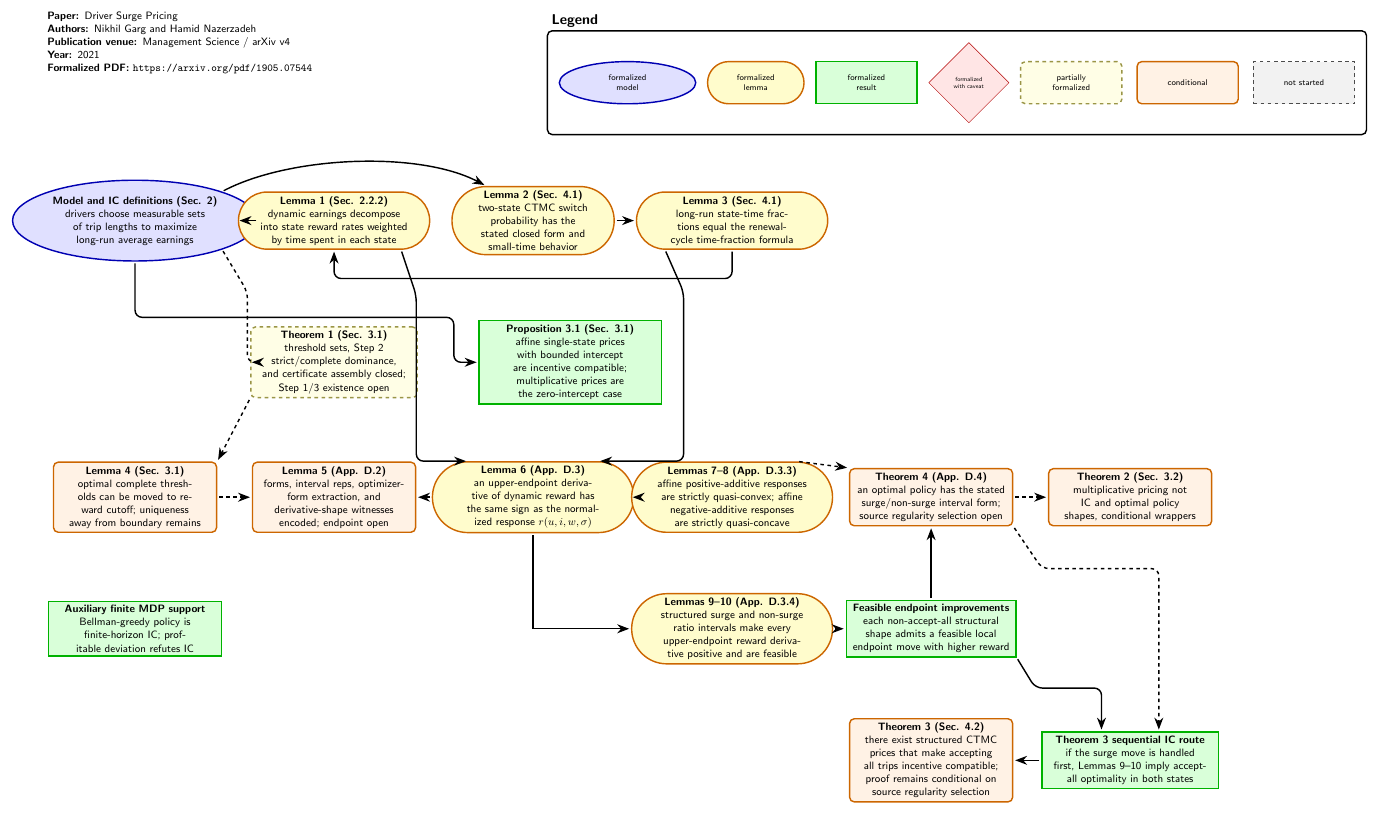
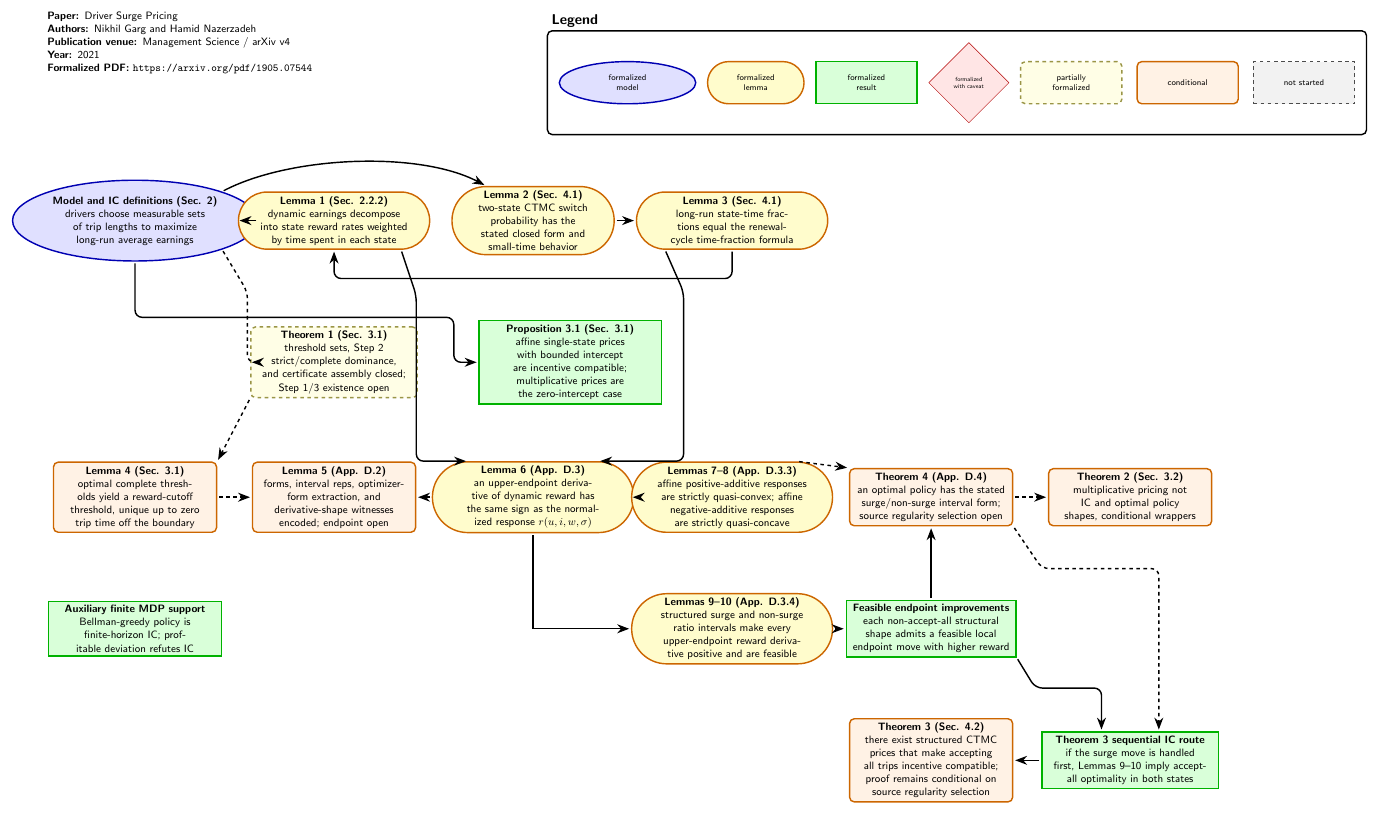
Before and after one commit to nikhgarg/EconCSLib, a LaTeX figure (papers/GN21DriverSurgePricing/DependencyDAG.tex): the whole page. Compiled offline with pdfLaTeX.

Commit message:
Close GN21 Lemma 4 measured uniqueness step

```diff
--- a/papers/GN21DriverSurgePricing/DependencyDAG.tex
+++ b/papers/GN21DriverSurgePricing/DependencyDAG.tex
@@ -42,7 +42,7 @@
 
 \node[dag_conditional, text width=4.6cm] (Lemma4) at (0,-8.2) {
   \textbf{Lemma 4 (Sec. 3.1)}\\
-  optimal complete thresholds can be moved to reward cutoff; uniqueness away from boundary remains
+  optimal complete thresholds yield a reward-cutoff threshold, unique up to zero trip time off the boundary
 };
 
 \node[dag_lemma, text width=3.5cm] (Lemma2) at (11.8,0) {
```
Also changed, not shown: papers/GN21DriverSurgePricing/README.md, 1 other file.
